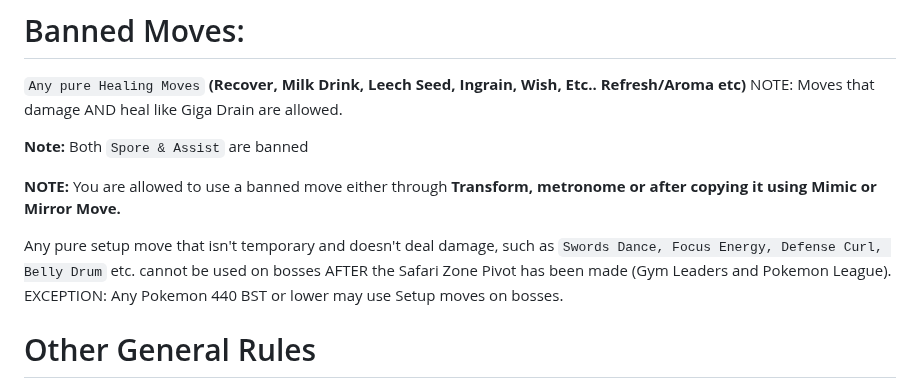
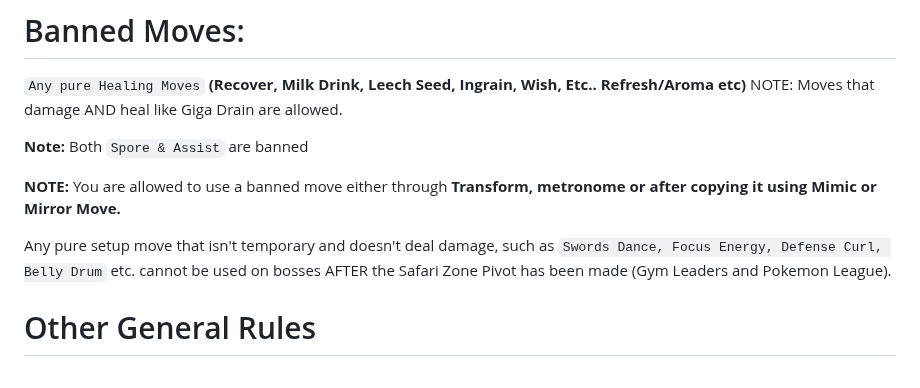
Before and after one commit to TakeJoshyy/TheMurphVerse, a Markdown page: 1.GameModes/Emerald-Murphmon/readme.md, the part around the change. Rendered like a GitHub page.

Commit message:
Revert "Update readme.md"
This reverts commit b032f235b8c012cef559e464c77a6a86cc5e0a90.

	modified:   1.GameModes/Emerald-Murphmon/readme.md

```diff
--- a/1.GameModes/Emerald-Murphmon/readme.md
+++ b/1.GameModes/Emerald-Murphmon/readme.md
@@ -73,7 +73,7 @@ Any non-consumable held items except items for repeling or escaping wild encount
 
 **NOTE:** You are allowed to use a banned move either through **Transform, metronome or after copying it using Mimic or Mirror Move.**
 
-Any pure setup move that isn't temporary and doesn't deal damage, such as `Swords Dance, Focus Energy, Defense Curl, Belly Drum` etc. cannot be used on bosses AFTER the Safari Zone Pivot has been made (Gym Leaders and Pokemon League). EXCEPTION: Any Pokemon 440 BST or lower may use Setup moves on bosses.
+Any pure setup move that isn't temporary and doesn't deal damage, such as `Swords Dance, Focus Energy, Defense Curl, Belly Drum` etc. cannot be used on bosses AFTER the Safari Zone Pivot has been made (Gym Leaders and Pokemon League).
 
 # Other General Rules
 
```
